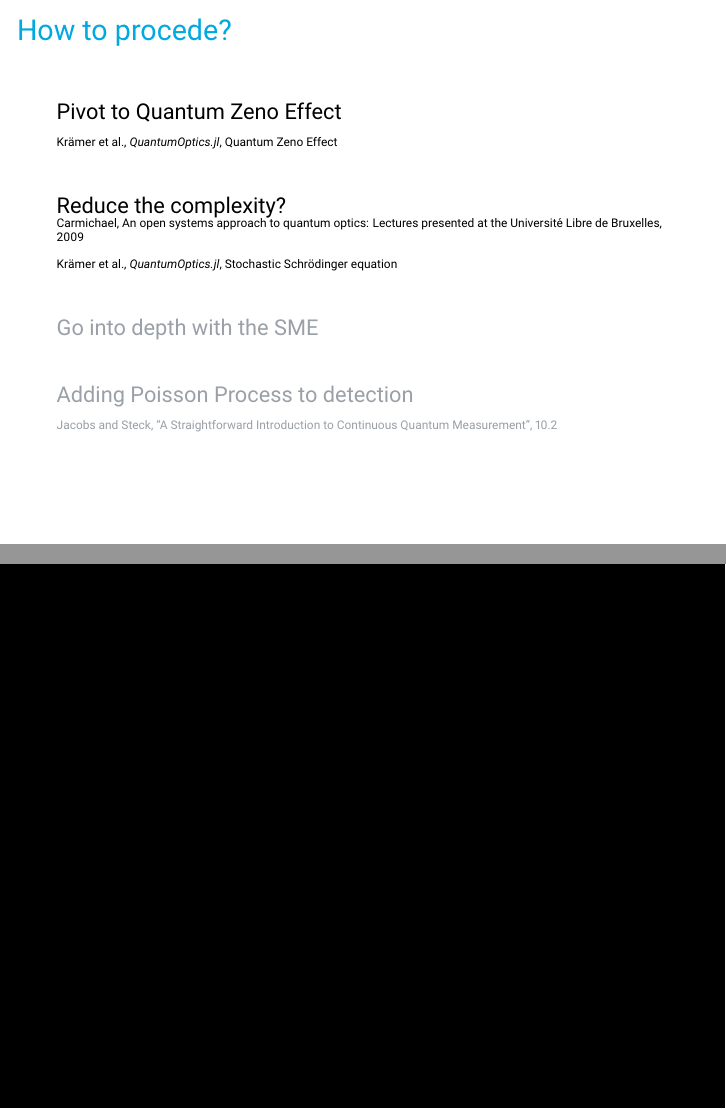
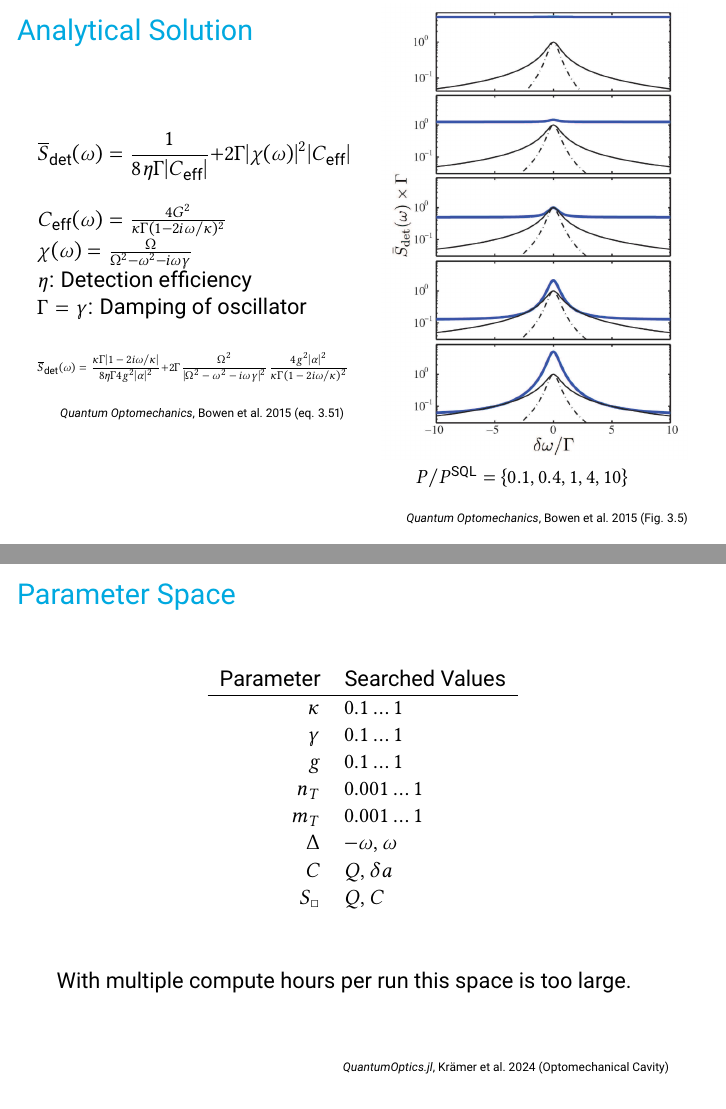
Before and after one commit to leoole100/MQH, LaTeX slides (notes.tex): pages 12 and 13 of 13 before the commit and pages 12 and 13 of 15 after it, joined at a grey line. Compiled offline with pdfLaTeX.

Commit message:
added the analytical solution

```diff
--- a/notes.tex
+++ b/notes.tex
@@ -222,6 +222,59 @@ Time Evolution using the \emph{Stochastic Master Equation}
 	\end{columns}
 \end{frame}
 
+\begin{frame}{Analytical Solution}
+	\begin{columns}
+		\column{.5\textwidth}
+		$$
+		\overline S_\text{det}(\omega)
+		= \frac{1}{8 \eta \Gamma |C_\text{eff}|}
+		+ 2 \Gamma |\chi(\omega)|^2 |C_\text{eff}|
+		$$
+		$C_\text{eff}(\omega) = \frac{4 G^2}{\kappa \Gamma(1-2 i\omega /\kappa)^2}$\\
+		$\chi(\omega) = \frac{\Omega}{\Omega^2 - \omega^2 - i\omega\gamma}$ \\
+		$\eta$: Detection efficiency\\
+		$\Gamma = \gamma$: Damping of oscillator\\
+
+		\tiny
+		$$
+		\overline S_\text{det}(\omega)
+		= \frac{\kappa\Gamma |1-2i\omega/\kappa|}{8 \eta \Gamma 4 g^2 |\alpha|^2}
+		+ 2 \Gamma \frac{\Omega^2}{|\Omega^2-\omega^2-i\omega\gamma|^2}
+		\frac{4 g^2 |\alpha|^2}{\kappa \Gamma(1-2 i\omega /\kappa)^2}
+		$$
+
+		\customcite[eq. 3.51]{bowen_quantum_2015}
+
+		\column{.5\textwidth}
+		\small\centering
+		\includegraphics[width=\textwidth]{figures/3.5.png}
+		$P/P^\text{SQL} = \{0.1, 0.4, 1, 4, 10\}$
+		\customcite[Fig. 3.5]{bowen_quantum_2015}
+
+	\end{columns}
+\end{frame}
+
+\begin{frame}{Parameter Space}
+	\begin{center}
+		\begin{tabular}{ rl }
+			Parameter & Searched Values\\
+			\hline
+			$\kappa$ & $0.1 \dots 1$\\
+			$\gamma$ & $0.1 \dots 1$\\
+			$g$ & $0.1 \dots 1$\\
+			$n_T$ & $0.001 \dots 1$\\
+			$m_T$ & $0.001 \dots 1$\\
+			$\Delta$ & $-\omega, \omega$\\
+			$C$ & $Q, \delta a$\\
+			$S_\Box$ & $Q, C$\\
+		 \end{tabular}
+	\end{center}
+
+	With multiple compute hours per run this space is too large.
+
+	\customcite[Optomechanical Cavity]{kramer_quantumopticsjl_2024}
+\end{frame}
+
 \begin{frame}{How to procede?}
 	Pivot to Quantum Zeno Effect\\
 	{\tiny\cite{kramer_quantumopticsjl_2024}, Quantum Zeno Effect}
```
Also changed, not shown: figures/02 power.pdf, notes.pdf, 1 other file.
